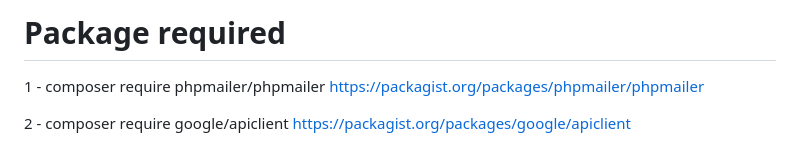
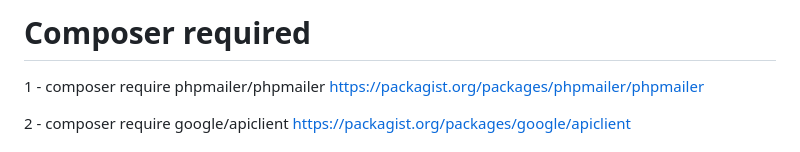
Before and after one commit to Samsonitu/Samsoniut-Shoes-Public, a Markdown page: README.md, the part around the change. Drawn GitHub-style.

```diff
--- a/README.md
+++ b/README.md
@@ -1,4 +1,4 @@
-# Package required
+# Composer required
 1 - composer require phpmailer/phpmailer
 https://packagist.org/packages/phpmailer/phpmailer
 
```
